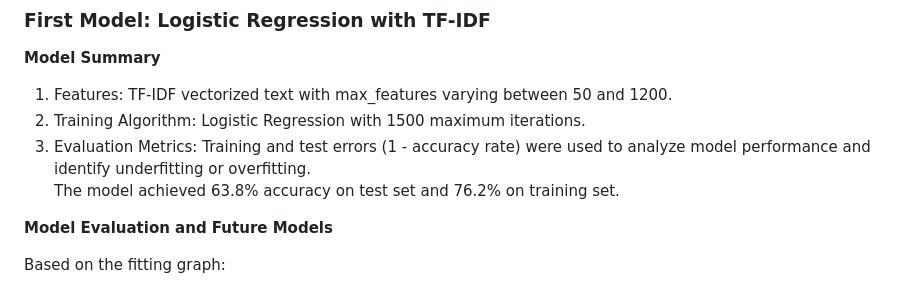
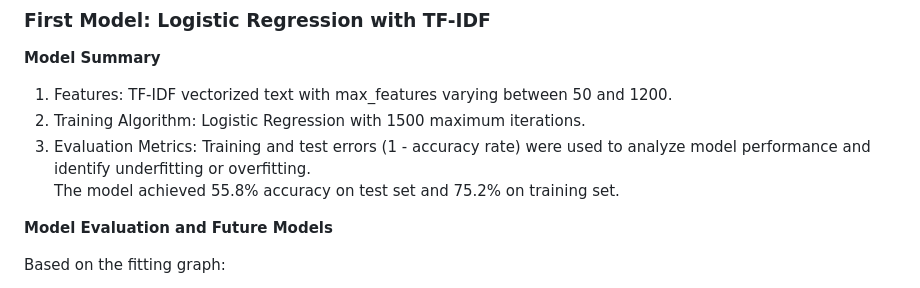
Before and after one commit to Aaron3963/CSE_151A_Project, a Markdown page: README.md, the part around the change. Drawn GitHub-style.

```diff
--- a/README.md
+++ b/README.md
@@ -14,7 +14,8 @@ For the preprocessing process we have 5 main steps:
 1. Features: TF-IDF vectorized text with max_features varying between 50 and 1200.
 2. Training Algorithm: Logistic Regression with 1500 maximum iterations.
 3. Evaluation Metrics: Training and test errors (1 - accuracy rate) were used to analyze model performance and identify underfitting or overfitting.
-The model achieved 63.8% accuracy on test set and 76.2% on training set.
+The model achieved 55.8% accuracy on test set and 75.2% on training set.
+
 
 
 **Model Evaluation and Future Models**
```
